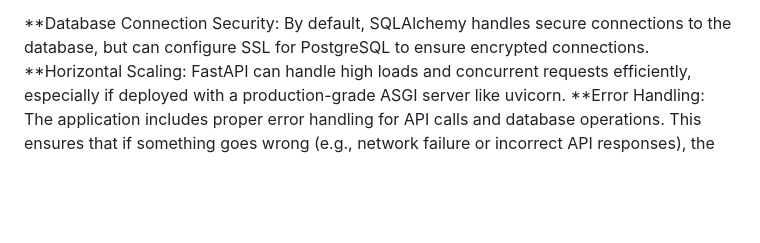
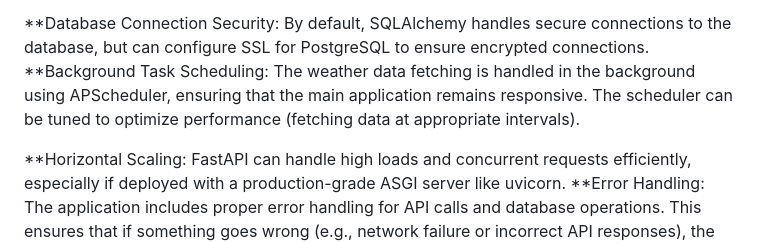
Before and after one commit to anvitha31303/Weather-Monitoring-System, a Markdown page: README.md, the part around the change. Rendered like a GitHub page; blank space fills up the shorter version.

```diff
--- a/README.md
+++ b/README.md
@@ -94,6 +94,8 @@ Users can define a temperature threshold for each city. The system continuously
 **API Key Management: API keys used for fetching data from OpenWeatherMap are stored in environment variables using dotenv. This ensures that sensitive information (API keys, database credentials) is not hardcoded in the application and reduces the risk of leakage.
 
 **Database Connection Security: By default, SQLAlchemy handles secure connections to the database, but can configure SSL for PostgreSQL to ensure encrypted connections.
+**Background Task Scheduling: The weather data fetching is handled in the background using APScheduler, ensuring that the main application remains responsive. The scheduler can be tuned to optimize performance (fetching data at appropriate intervals).
+
 **Horizontal Scaling: FastAPI can handle high loads and concurrent requests efficiently, especially if deployed with a production-grade ASGI server like uvicorn.
 **Error Handling: The application includes proper error handling for API calls and database operations. This ensures that if something goes wrong (e.g., network failure or incorrect API responses), the system fails gracefully.
 
```
